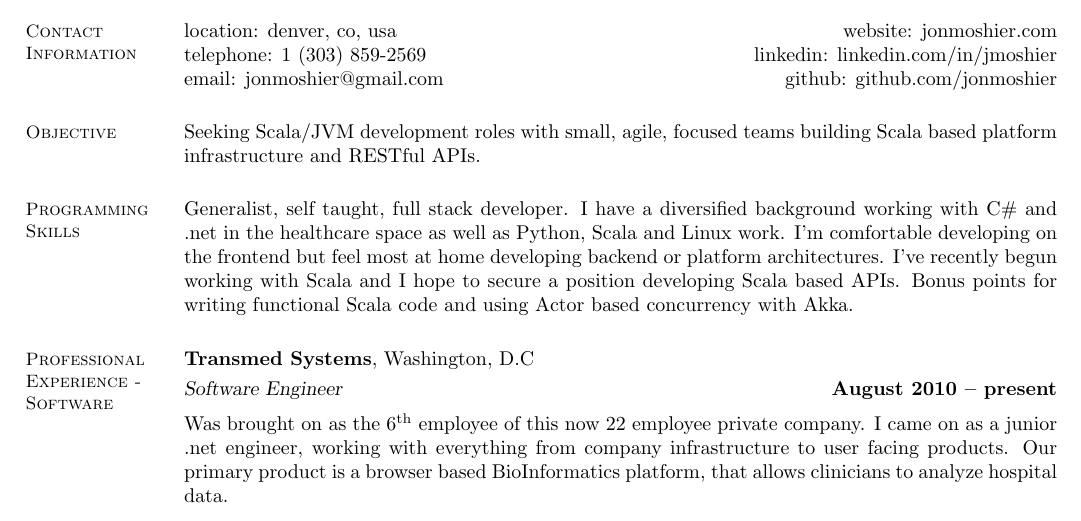
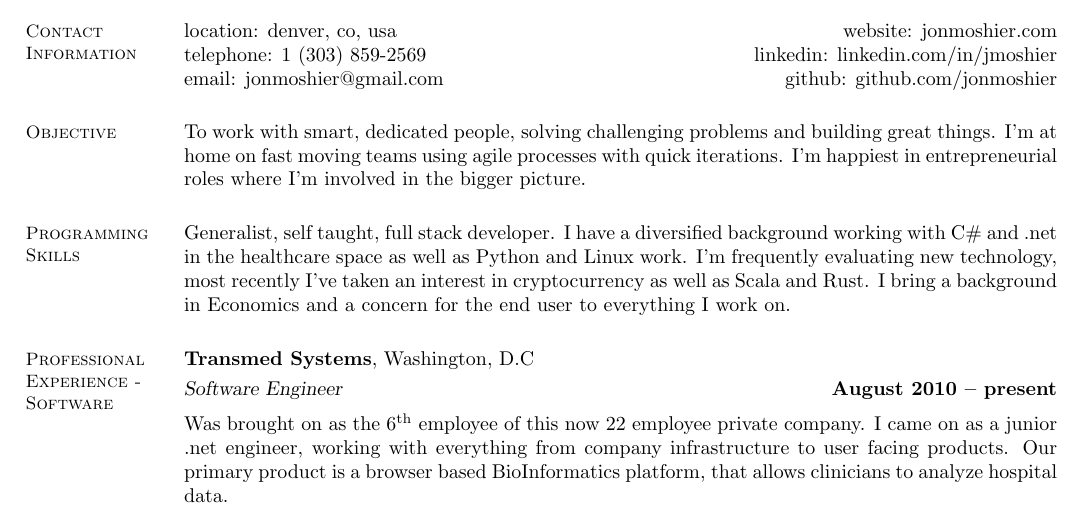
Before and after one commit to jonmoshier/resume, a LaTeX CV (jonmoshier-resume.tex): part of the page, cut so that both start at the same text. Compiled offline with pdfLaTeX.

Commit message:
major changes to objective/skills

```diff
--- a/jonmoshier-resume.tex
+++ b/jonmoshier-resume.tex
@@ -18,12 +18,12 @@
     %__________________________________________________________________________________________________________________
     % Research Interests
     \section{\mysidestyle Objective}
- Seeking Scala/JVM development roles with small, agile, focused teams building Scala based platform infrastructure and RESTful APIs.
+ To work with smart, dedicated people, solving challenging problems and building great things. I'm at home on fast moving teams using agile processes with quick iterations. I'm happiest in entrepreneurial roles where I'm involved in the bigger picture.
  %__________________________________________________________________________________________________________________
     % Computer Skills
     \section{\mysidestyle Programming Skills}
-	Generalist, self taught, full stack developer. I have a diversified background working with C\# and .net in the healthcare space as well as Python, Scala and Linux work. I'm comfortable developing on the frontend but feel most at home developing backend or platform architectures. I've recently begun working with Scala and I hope to secure a position developing Scala based APIs. Bonus points for writing functional Scala code and using Actor based concurrency with Akka.
-%__________________________________________________________________________________________________________________
+	Generalist, self taught, full stack developer. I have a diversified background working with C\# and .net in the healthcare space as well as Python and Linux work. I'm frequently evaluating new technology, most recently I've taken an interest in cryptocurrency as well as Scala and Rust. I bring a background in Economics and a concern for the end user to everything I work on.
+	%__________________________________________________________________________________________________________________
 % Professional Experience
 \section{\mysidestyle Professional Experience - Software}
 
```
Also changed, not shown: jonmoshier-resume.pdf, 1 other file.
